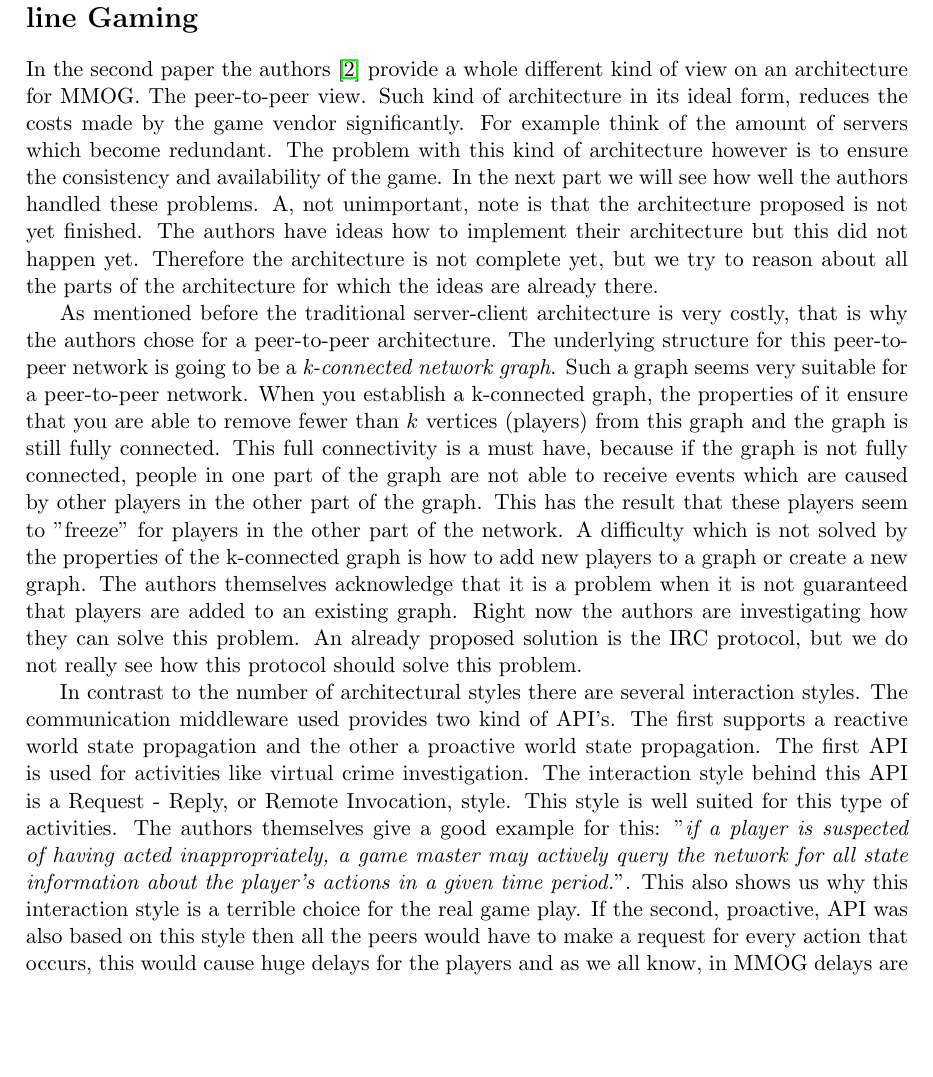
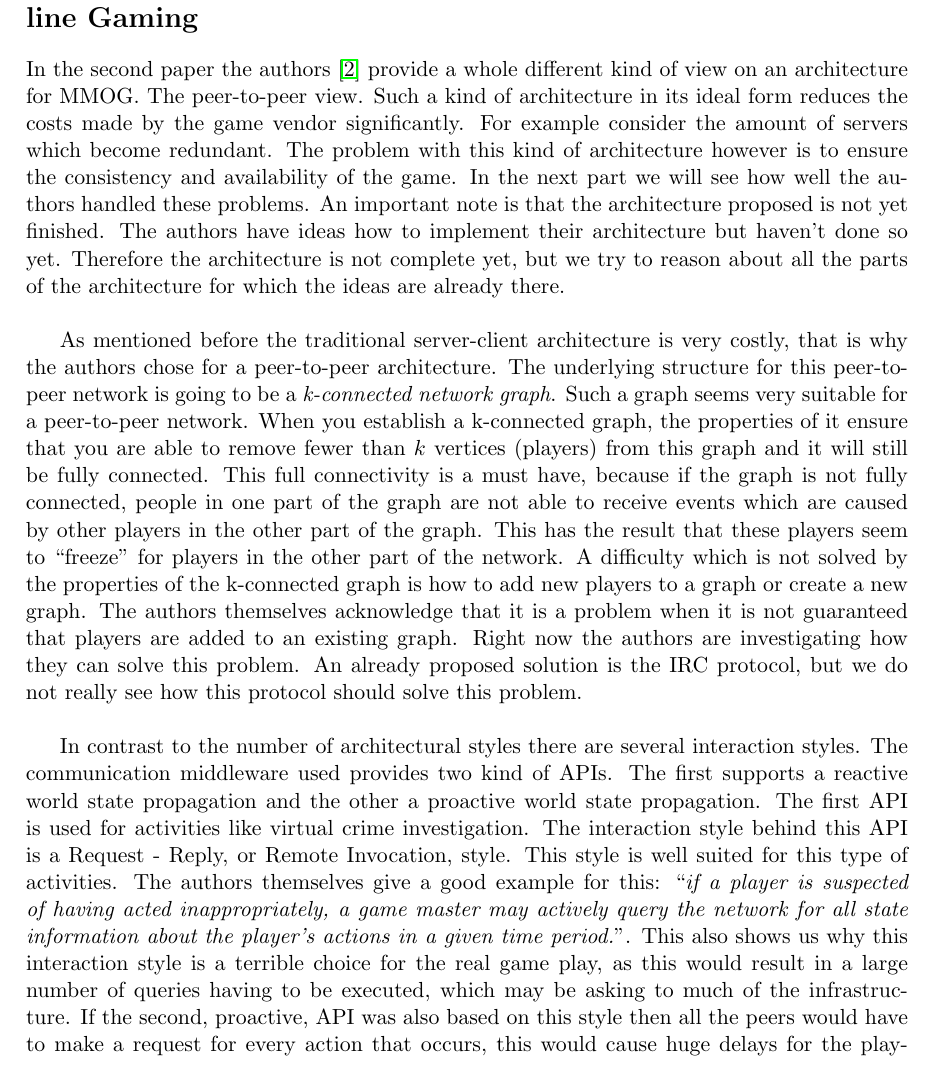
Before and after one commit to JasperSelman/2IMN10-Arhictecture, a LaTeX paper (Essay/Report/Report.tex, which reads Essay/Report/Sections/Peer.tex): part of page 6 of 11, cut so that both start at the same text, the shorter picture padded with empty space. Compiled offline with pdfLaTeX.

Commit message:
Verbeteringen 2e paper

```diff
--- a/Essay/Report/Sections/Peer.tex
+++ b/Essay/Report/Sections/Peer.tex
@@ -1,29 +1,31 @@
 \section*{Requirements of Peer-to-Peer based Massively Multiplayer Online Gaming}
 In the second paper the authors \cite{peer} provide a whole different kind of view on an architecture for MMOG.
 The peer-to-peer view.
-Such kind of architecture in its ideal form, reduces the costs made by the game vendor significantly.
-For example think of the amount of servers which become redundant.
+Such a kind of architecture in its ideal form reduces the costs made by the game vendor significantly.
+For example consider the amount of servers which become redundant.
 The problem with this kind of architecture however is to ensure the consistency and availability of the game.
 In the next part we will see how well the authors handled these problems.
-A, not unimportant, note is that the architecture proposed is not yet finished.
-The authors have ideas how to implement their architecture but this did not happen yet.
+An important note is that the architecture proposed is not yet finished.
+The authors have ideas how to implement their architecture but haven't done so yet.
 Therefore the architecture is not complete yet, but we try to reason about all the parts of the architecture for which the ideas are already there.\\
-\indent As mentioned before the traditional server-client architecture is very costly, that is why the authors chose for a peer-to-peer architecture.
+
+As mentioned before the traditional server-client architecture is very costly, that is why the authors chose for a peer-to-peer architecture.
 The underlying structure for this peer-to-peer network is going to be a \emph{k-connected network graph}.
 Such a graph seems very suitable for a peer-to-peer network.
-When you establish a k-connected graph, the properties of it ensure that you are able to remove fewer than $k$ vertices (players) from this graph and the graph is still fully connected.
+When you establish a k-connected graph, the properties of it ensure that you are able to remove fewer than $k$ vertices (players) from this graph and it will still be fully connected.
 This full connectivity is a must have, because if the graph is not fully connected, people in one part of the graph are not able to receive events which are caused by other players in the other part of the graph.
-This has the result that these players seem to "freeze" for players in the other part of the network.
+This has the result that these players seem to ``freeze'' for players in the other part of the network.
 A difficulty which is not solved by the properties of the k-connected graph is how to add new players to a graph or create a new graph.
 The authors themselves acknowledge that it is a problem when it is not guaranteed that players are added to an existing graph.
 Right now the authors are investigating how they can solve this problem.
 An already proposed solution is the IRC protocol, but we do not really see how this protocol should solve this problem.\\
-\indent In contrast to the number of architectural styles there are several interaction styles.
-The communication middleware used provides two kind of API's.
+
+In contrast to the number of architectural styles there are several interaction styles.
+The communication middleware used provides two kind of APIs.
 The first supports a reactive world state propagation and the other a proactive world state propagation.
 The first API is used for activities like virtual crime investigation.
 The interaction style behind this API is a Request - Reply, or Remote Invocation, style.
 This style is well suited for this type of activities.
-The authors themselves give a good example for this: "\emph{if a player is suspected of having acted inappropriately, a game master may actively query the network for all state information about the player's actions in a given time period.}".
-This also shows us why this interaction style is a terrible choice for the real game play.
+The authors themselves give a good example for this: ``\emph{if a player is suspected of having acted inappropriately, a game master may actively query the network for all state information about the player's actions in a given time period.}''.
+This also shows us why this interaction style is a terrible choice for the real game play, as this would result in a large number of queries having to be executed, which may be asking to much of the infrastructure.
 If the second, proactive, API was also based on this style then all the peers would have to make a request for every action that occurs, this would cause huge delays for the players and as we all know, in MMOG delays are one of the most irritating things that can happen.\\
```
Also changed, not shown: Essay/Report/Sections/Peer.tex (32 more changed lines).
